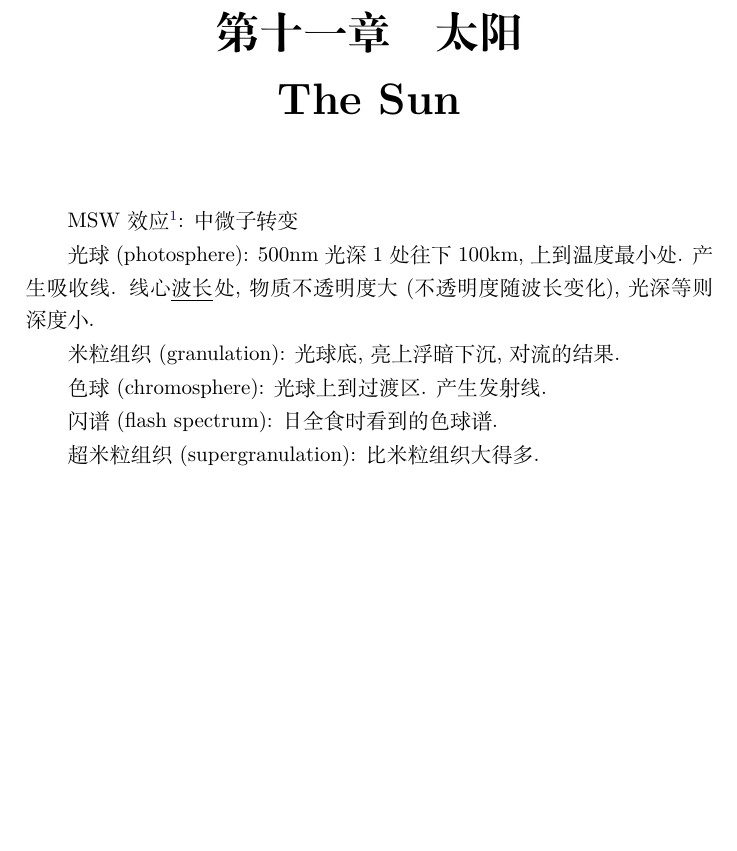
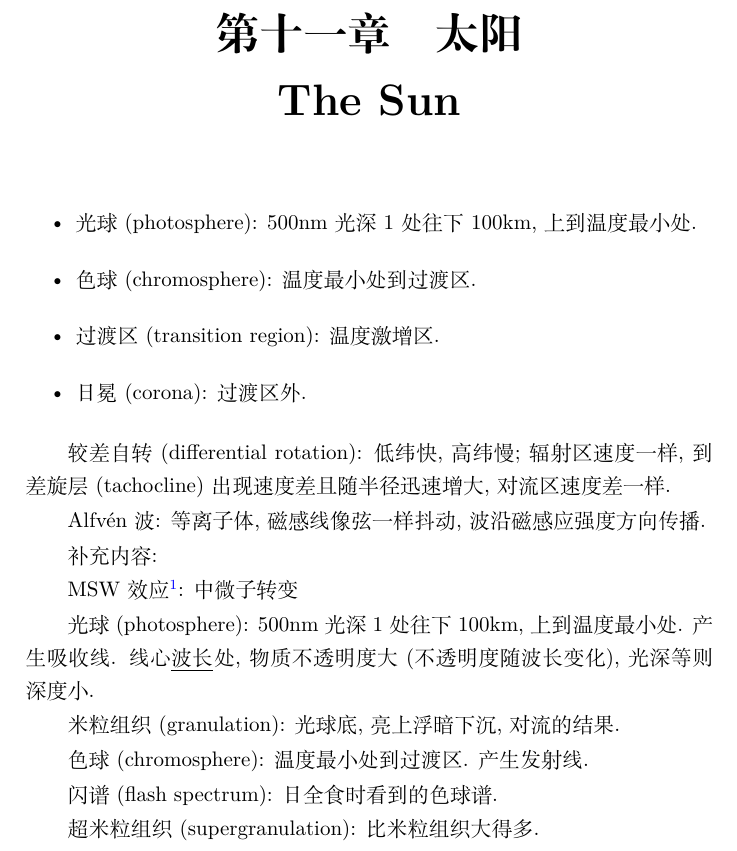
Before and after one commit to GasinAn/AstrophyIntroNotes, a LaTeX book (main.tex, which reads chapter11_sun.tex): part of page 31 of 39, cut so that both start at the same text, the shorter picture padded with empty space. Compiled offline with XeLaTeX.

Commit message:
add contents in chapter11

```diff
--- a/chapter11_sun.tex
+++ b/chapter11_sun.tex
@@ -1,4 +1,17 @@
 \chapter{太阳\\The Sun}
+
+\begin{itemize}
+    \item 光球(photosphere): $500\text{nm}$光深$1$处往下100km, 上到温度最小处.
+    \item 色球(chromosphere): 温度最小处到过渡区.
+    \item 过渡区(transition region): 温度激增区.
+    \item 日冕(corona): 过渡区外.
+\end{itemize}
+
+较差自转(differential rotation): 低纬快, 高纬慢; 辐射区速度一样, 到差旋层(tachocline)出现速度差且随半径迅速增大, 对流区速度差一样.
+
+Alfv\'en波: 等离子体, 磁感线像弦一样抖动, 波沿磁感应强度方向传播.
+
+补充内容:
 
 MSW效应\footnote{英文: effect}: 中微子转变
 
@@ -6,7 +19,7 @@ MSW效应\footnote{英文: effect}: 中微子转变
 
 米粒组织(granulation): 光球底, 亮上浮暗下沉, 对流的结果.
 
-色球(chromosphere): 光球上到过渡区. 产生发射线.
+色球(chromosphere): 温度最小处到过渡区. 产生发射线.
 
 闪谱(flash spectrum): 日全食时看到的色球谱.
 
```
Also changed, not shown: main.pdf, chapter11_sun.tex (1 more changed lines).
